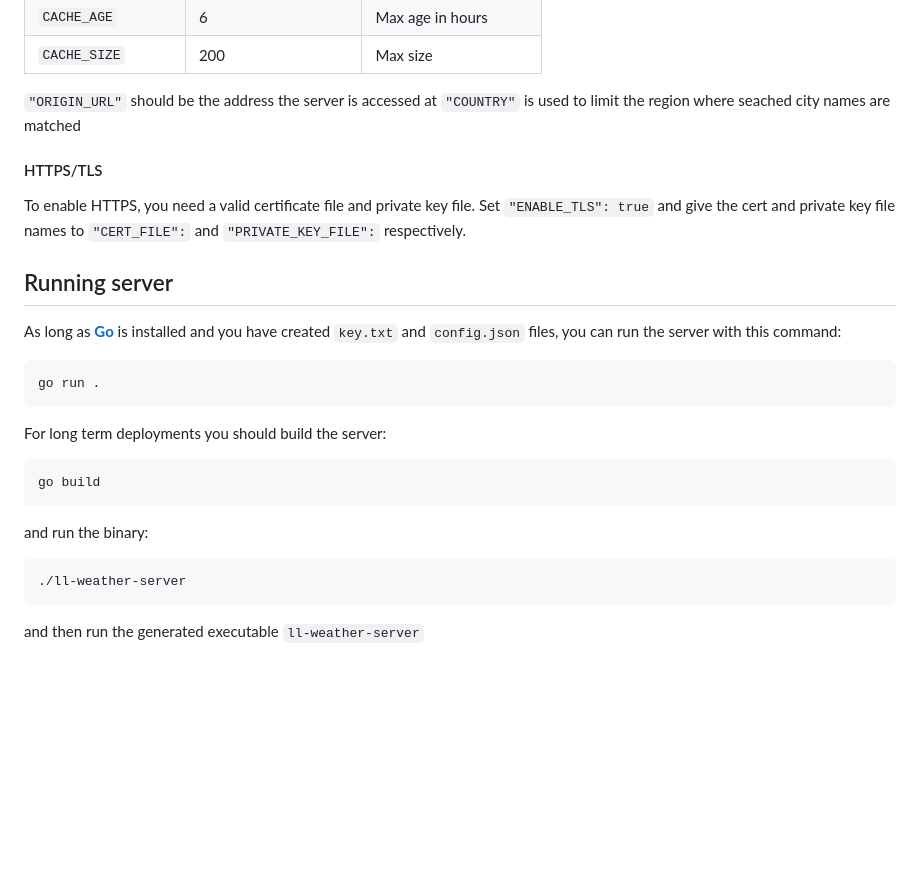
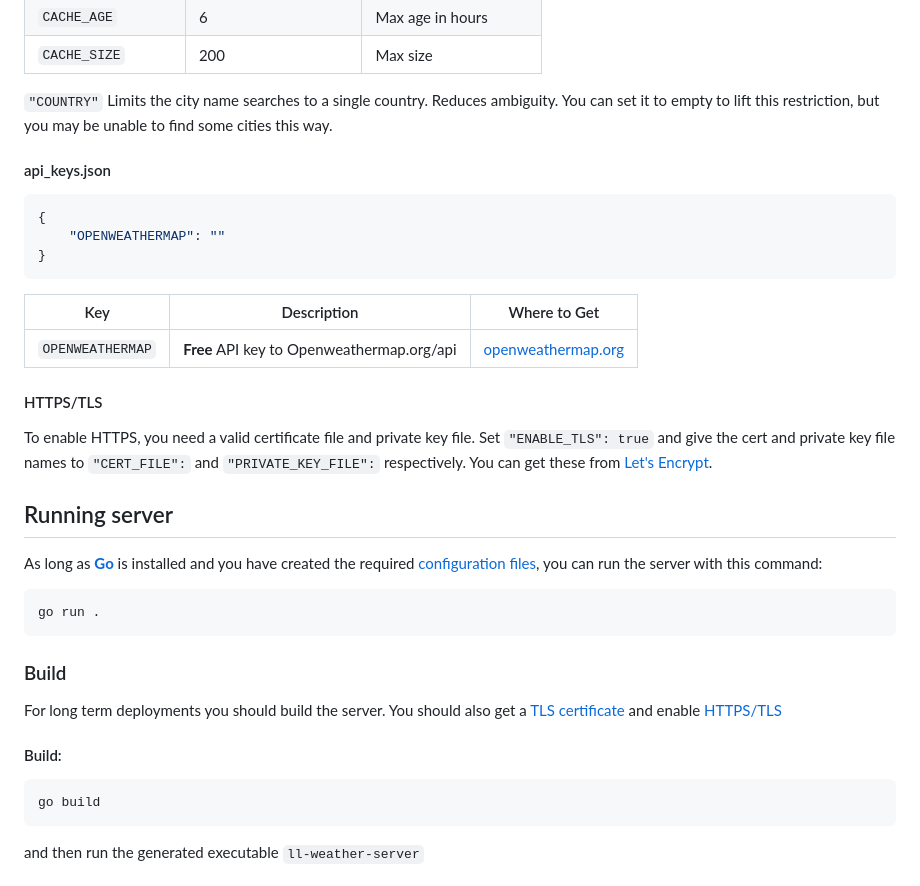
Before and after one commit to JValtteri/ll-weather-server, a Markdown page: README.md, the part around the change printed below. Rendered like a GitHub page; blank space fills up the shorter version.

````diff
--- a/README.md
+++ b/README.md
@@ -65,29 +68,42 @@ Config files `key.txt` and `config.json` should be placed in the server root dir
 | `CACHE_AGE` | 6 | Max age in hours |
 | `CACHE_SIZE` | 200 | Max size |
 
-`"ORIGIN_URL"` should be the address the server is accessed at
-`"COUNTRY"` is used to limit the region where seached city names are matched
+`"COUNTRY"` Limits the city name searches to a single country. Reduces ambiguity. You can set it to empty to lift this restriction, but you may be unable to find some cities this way.
+
+#### api_keys.json
+
+```json
+{
+    "OPENWEATHERMAP": ""
+}
+```
+
+| Key | Description | Where to Get |
+| -- | -- | -- |
+| `OPENWEATHERMAP` | **Free** API key to Openweathermap.org/api | [openweathermap.org](https://openweathermap.org/price) |
 
 #### HTTPS/TLS
 
 To enable HTTPS, you need a valid certificate file and private key file.
 Set `"ENABLE_TLS": true` and give the cert and private key file names to `"CERT_FILE":` and `"PRIVATE_KEY_FILE":` respectively.
+You can get these from [Let's Encrypt](https://letsencrypt.org/getting-started/).
 
 ## Running server
 
-As long as [**Go**](https://go.dev/) is installed and you have created `key.txt` and `config.json` files, you can run the server with this command:
+As long as [**Go**](https://go.dev/) is installed and you have created the required [configuration files](#configuration), you can run the server with this command:
 ```
 go run .
 ```
 
-For long term deployments you should build the server:
+### Build
+
+For long term deployments you should build the server. You should also get a [TLS certificate]((#httpstls)) and enable [HTTPS/TLS](#httpstls)
+
+#### Build:
 ```
 go build
 ```
-and run the binary:
-```
-./ll-weather-server
-```
+
 and then run the generated executable `ll-weather-server`
 
 ## Data Sources
````
Also changed, not shown: other parts of README.md (+10 -7 lines), screenshots/LLForecast_small.png (added).
